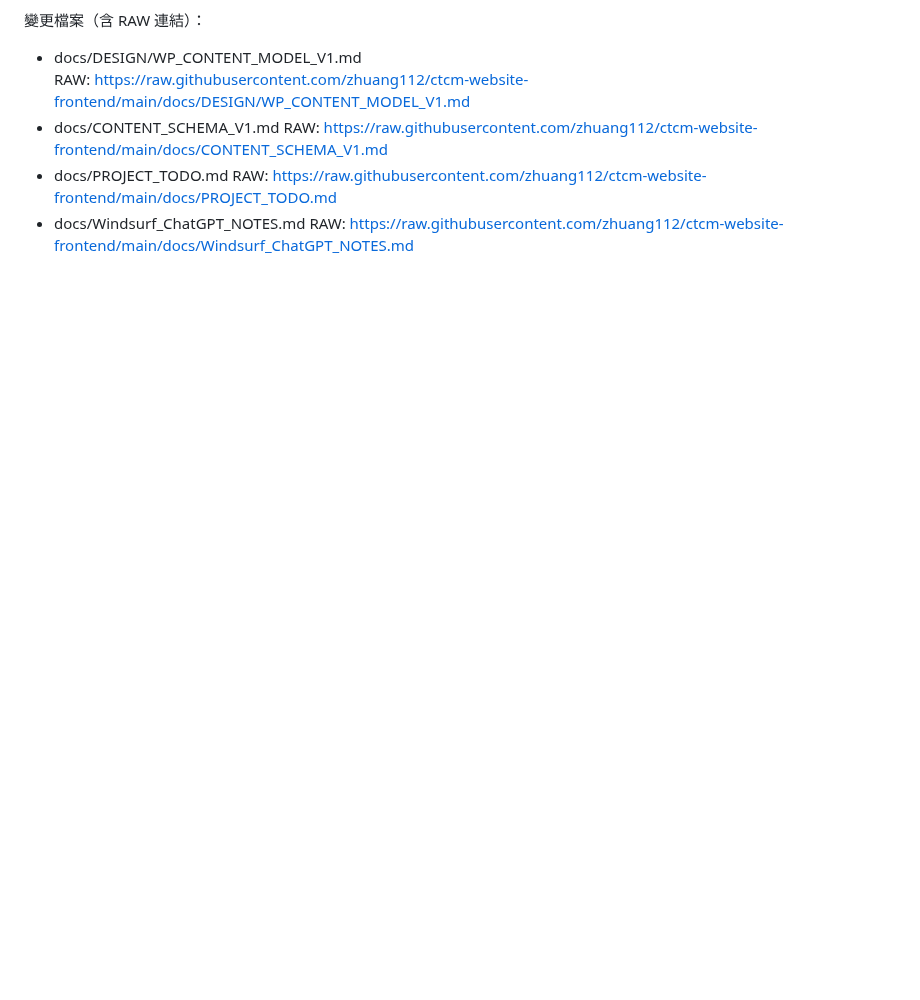
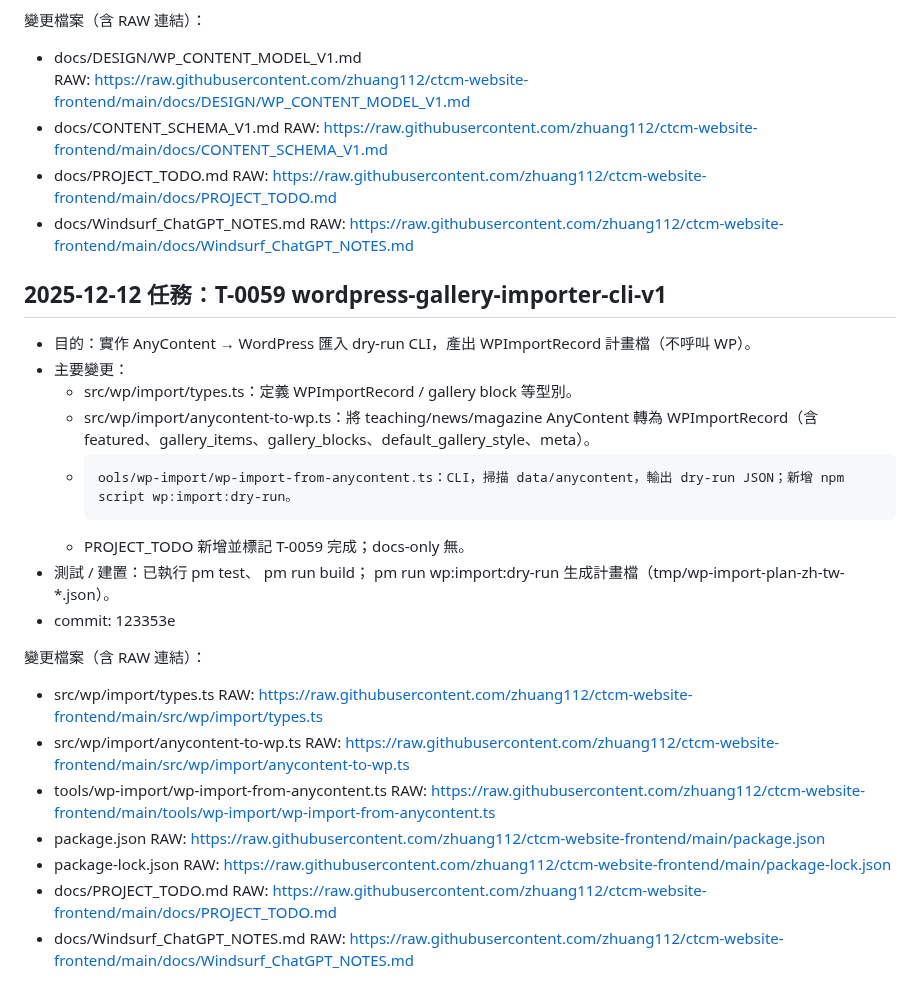
Before and after one commit to zhuang112/ctcm-website-frontend, a Markdown page: docs/Windsurf_ChatGPT_NOTES.md, the part around the change. Drawn GitHub-style; blank space fills up the shorter version.

Commit message:
docs: record T-0059 and add WP import script references

```diff
--- a/docs/Windsurf_ChatGPT_NOTES.md
+++ b/docs/Windsurf_ChatGPT_NOTES.md
@@ -1939,3 +1939,34 @@ pm run check:zh-cn。
   RAW: https://raw.githubusercontent.com/zhuang112/ctcm-website-frontend/main/docs/PROJECT_TODO.md
 - docs/Windsurf_ChatGPT_NOTES.md
   RAW: https://raw.githubusercontent.com/zhuang112/ctcm-website-frontend/main/docs/Windsurf_ChatGPT_NOTES.md
+
+
+## 2025-12-12 任務：T-0059 wordpress-gallery-importer-cli-v1
+
+- 目的：實作 AnyContent → WordPress 匯入 dry-run CLI，產出 WPImportRecord 計畫檔（不呼叫 WP）。
+- 主要變更：
+  - src/wp/import/types.ts：定義 WPImportRecord / gallery block 等型別。
+  - src/wp/import/anycontent-to-wp.ts：將 teaching/news/magazine AnyContent 轉為 WPImportRecord（含 featured、gallery_items、gallery_blocks、default_gallery_style、meta）。
+  - 	ools/wp-import/wp-import-from-anycontent.ts：CLI，掃描 data/anycontent，輸出 dry-run JSON；新增 npm script wp:import:dry-run。
+  - PROJECT_TODO 新增並標記 T-0059 完成；docs-only 無。
+- 測試 / 建置：已執行
+pm test、
+pm run build；
+pm run wp:import:dry-run 生成計畫檔（tmp/wp-import-plan-zh-tw-*.json）。
+- commit: 123353e
+
+變更檔案（含 RAW 連結）：
+- src/wp/import/types.ts
+  RAW: https://raw.githubusercontent.com/zhuang112/ctcm-website-frontend/main/src/wp/import/types.ts
+- src/wp/import/anycontent-to-wp.ts
+  RAW: https://raw.githubusercontent.com/zhuang112/ctcm-website-frontend/main/src/wp/import/anycontent-to-wp.ts
+- tools/wp-import/wp-import-from-anycontent.ts
+  RAW: https://raw.githubusercontent.com/zhuang112/ctcm-website-frontend/main/tools/wp-import/wp-import-from-anycontent.ts
+- package.json
+  RAW: https://raw.githubusercontent.com/zhuang112/ctcm-website-frontend/main/package.json
+- package-lock.json
+  RAW: https://raw.githubusercontent.com/zhuang112/ctcm-website-frontend/main/package-lock.json
+- docs/PROJECT_TODO.md
+  RAW: https://raw.githubusercontent.com/zhuang112/ctcm-website-frontend/main/docs/PROJECT_TODO.md
+- docs/Windsurf_ChatGPT_NOTES.md
+  RAW: https://raw.githubusercontent.com/zhuang112/ctcm-website-frontend/main/docs/Windsurf_ChatGPT_NOTES.md
```
Also changed, not shown: docs/PROJECT_TODO.md (+14 -0 lines).
